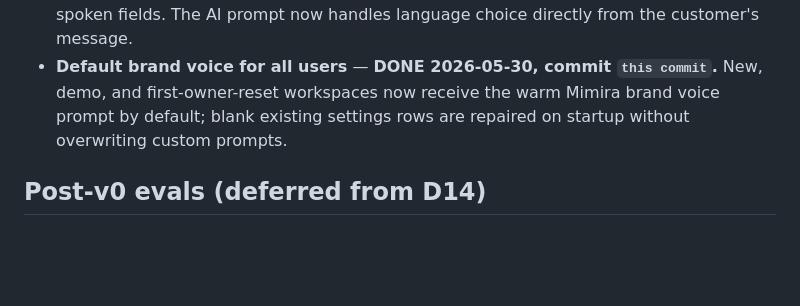
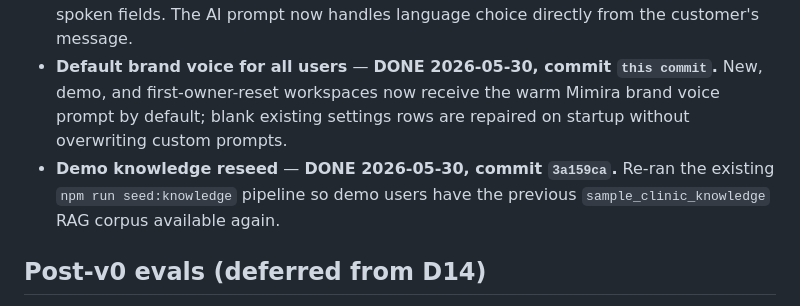
Before and after one commit to ashkan-software2/Mimira, a Markdown page: TODOS.md, the part around the change. Rendered like a GitHub page; blank space fills up the shorter version.

Commit message:
Record demo knowledge reseed
Co-Authored-By: Codex <codex@openai.com>

```diff
--- a/TODOS.md
+++ b/TODOS.md
@@ -13,6 +13,7 @@ Deferred items captured during planning. Each entry: WHAT, WHY, PROS, CONS, CONT
 - **LINE Settings credential simplification** — **DONE 2026-05-30, commit `3a25c90`.** Settings now asks only for Channel ID, editable Channel Secret, Channel Access Token, and the webhook URL, removes the Rotate / Verify connection / OA display name controls, and adds a Help modal with LINE setup steps.
 - **Demo inbox badge + clinic profile simplification** — **DONE 2026-05-30, commit `this commit`.** Inbox nav now counts unresolved attention threads instead of hardcoded demo totals / total customers, and Settings no longer exposes clinic hours or languages-spoken fields. The AI prompt now handles language choice directly from the customer's message.
 - **Default brand voice for all users** — **DONE 2026-05-30, commit `this commit`.** New, demo, and first-owner-reset workspaces now receive the warm Mimira brand voice prompt by default; blank existing settings rows are repaired on startup without overwriting custom prompts.
+- **Demo knowledge reseed** — **DONE 2026-05-30, commit `3a159ca`.** Re-ran the existing `npm run seed:knowledge` pipeline so demo users have the previous `sample_clinic_knowledge` RAG corpus available again.
 
 ## Post-v0 evals (deferred from D14)
 
```
